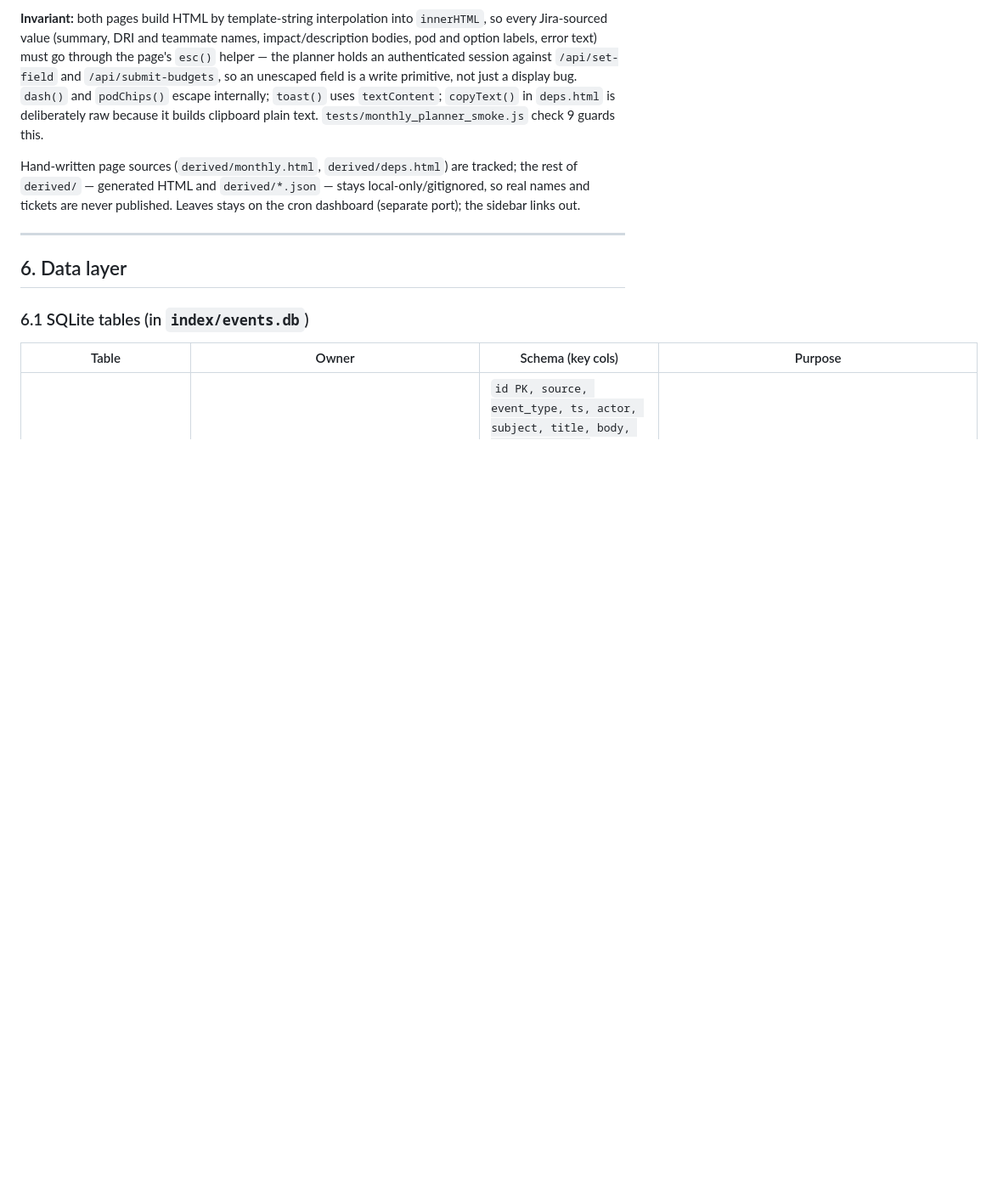
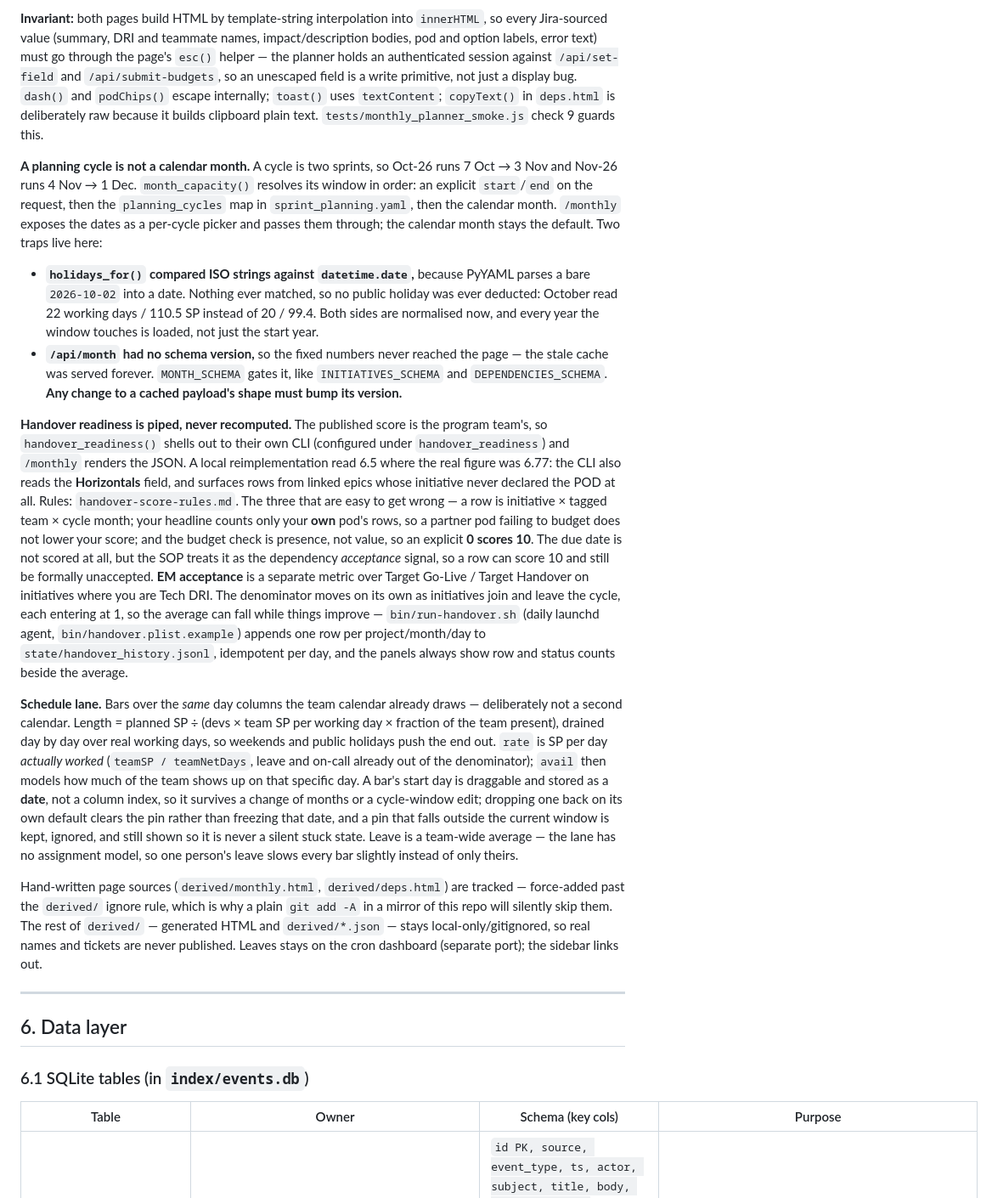
Before and after one commit to diptanshuagrawal/synapse, a Markdown page: work-context/ARCHITECTURE.md, the part around one of its changes. Shown at 85% size. GitHub-like rendering; blank space fills up the shorter version.

Commit message:
publish: sync clean source from ~/context
Co-Authored-By: Claude Opus 5 <noreply@anthropic.com>

```diff
--- a/work-context/ARCHITECTURE.md
+++ b/work-context/ARCHITECTURE.md
@@ -721,7 +721,53 @@ GET: `/api/capacity` + `/api/monthly` (cached `capacity_engine.build()` / `build
 
 **Invariant:** both pages build HTML by template-string interpolation into `innerHTML`, so every Jira-sourced value (summary, DRI and teammate names, impact/description bodies, pod and option labels, error text) must go through the page's `esc()` helper — the planner holds an authenticated session against `/api/set-field` and `/api/submit-budgets`, so an unescaped field is a write primitive, not just a display bug. `dash()` and `podChips()` escape internally; `toast()` uses `textContent`; `copyText()` in `deps.html` is deliberately raw because it builds clipboard plain text. `tests/monthly_planner_smoke.js` check 9 guards this.
 
-Hand-written page sources (`derived/monthly.html`, `derived/deps.html`) are tracked; the rest of `derived/` — generated HTML and `derived/*.json` — stays local-only/gitignored, so real names and tickets are never published. Leaves stays on the cron dashboard (separate port); the sidebar links out.
+**A planning cycle is not a calendar month.** A cycle is two sprints, so Oct-26 runs 7 Oct →
+3 Nov and Nov-26 runs 4 Nov → 1 Dec. `month_capacity()` resolves its window in order:
+an explicit `start`/`end` on the request, then the `planning_cycles` map in
+`sprint_planning.yaml`, then the calendar month. `/monthly` exposes the dates as a per-cycle
+picker and passes them through; the calendar month stays the default. Two traps live here:
+
+* **`holidays_for()` compared ISO strings against `datetime.date`,** because PyYAML parses a
+  bare `2026-10-02` into a date. Nothing ever matched, so no public holiday was ever deducted:
+  October read 22 working days / 110.5 SP instead of 20 / 99.4. Both sides are normalised now,
+  and every year the window touches is loaded, not just the start year.
+* **`/api/month` had no schema version,** so the fixed numbers never reached the page — the
+  stale cache was served forever. `MONTH_SCHEMA` gates it, like `INITIATIVES_SCHEMA` and
+  `DEPENDENCIES_SCHEMA`. **Any change to a cached payload's shape must bump its version.**
+
+**Handover readiness is piped, never recomputed.** The published score is the program team's,
+so `handover_readiness()` shells out to their own CLI (configured under `handover_readiness`)
+and `/monthly` renders the JSON. A local reimplementation read 6.5 where the real figure was
+6.77: the CLI also reads the **Horizontals** field, and surfaces rows from linked epics whose
+initiative never declared the POD at all. Rules: `handover-score-rules.md`. The three that are
+easy to get wrong — a row is initiative × tagged team × cycle month; your headline counts only
+your **own** pod's rows, so a partner pod failing to budget does not lower your score; and the
+budget check is presence, not value, so an explicit **0 scores 10**. The due date is not scored
+at all, but the SOP treats it as the dependency *acceptance* signal, so a row can score 10 and
+still be formally unaccepted. **EM acceptance** is a separate metric over Target Go-Live /
+Target Handover on initiatives where you are Tech DRI. The denominator moves on its own as
+initiatives join and leave the cycle, each entering at 1, so the average can fall while things
+improve — `bin/run-handover.sh` (daily launchd agent, `bin/handover.plist.example`) appends one
+row per project/month/day to `state/handover_history.jsonl`, idempotent per day, and the panels
+always show row and status counts beside the average.
+
+**Schedule lane.** Bars over the *same* day columns the team calendar already draws —
+deliberately not a second calendar. Length = planned SP ÷ (devs × team SP per working day ×
+fraction of the team present), drained day by day over real working days, so weekends and
+public holidays push the end out. `rate` is SP per day *actually worked*
+(`teamSP / teamNetDays`, leave and on-call already out of the denominator); `avail` then models
+how much of the team shows up on that specific day. A bar's start day is draggable and stored
+as a **date**, not a column index, so it survives a change of months or a cycle-window edit;
+dropping one back on its own default clears the pin rather than freezing that date, and a pin
+that falls outside the current window is kept, ignored, and still shown so it is never a silent
+stuck state. Leave is a team-wide average — the lane has no assignment model, so one person's
+leave slows every bar slightly instead of only theirs.
+
+Hand-written page sources (`derived/monthly.html`, `derived/deps.html`) are tracked — force-added
+past the `derived/` ignore rule, which is why a plain `git add -A` in a mirror of this repo will
+silently skip them. The rest of `derived/` — generated HTML and `derived/*.json` — stays
+local-only/gitignored, so real names and tickets are never published. Leaves stays on the cron
+dashboard (separate port); the sidebar links out.
 
 ---
 
```
Also changed, not shown: other parts of work-context/ARCHITECTURE.md (+1 -1 lines).
